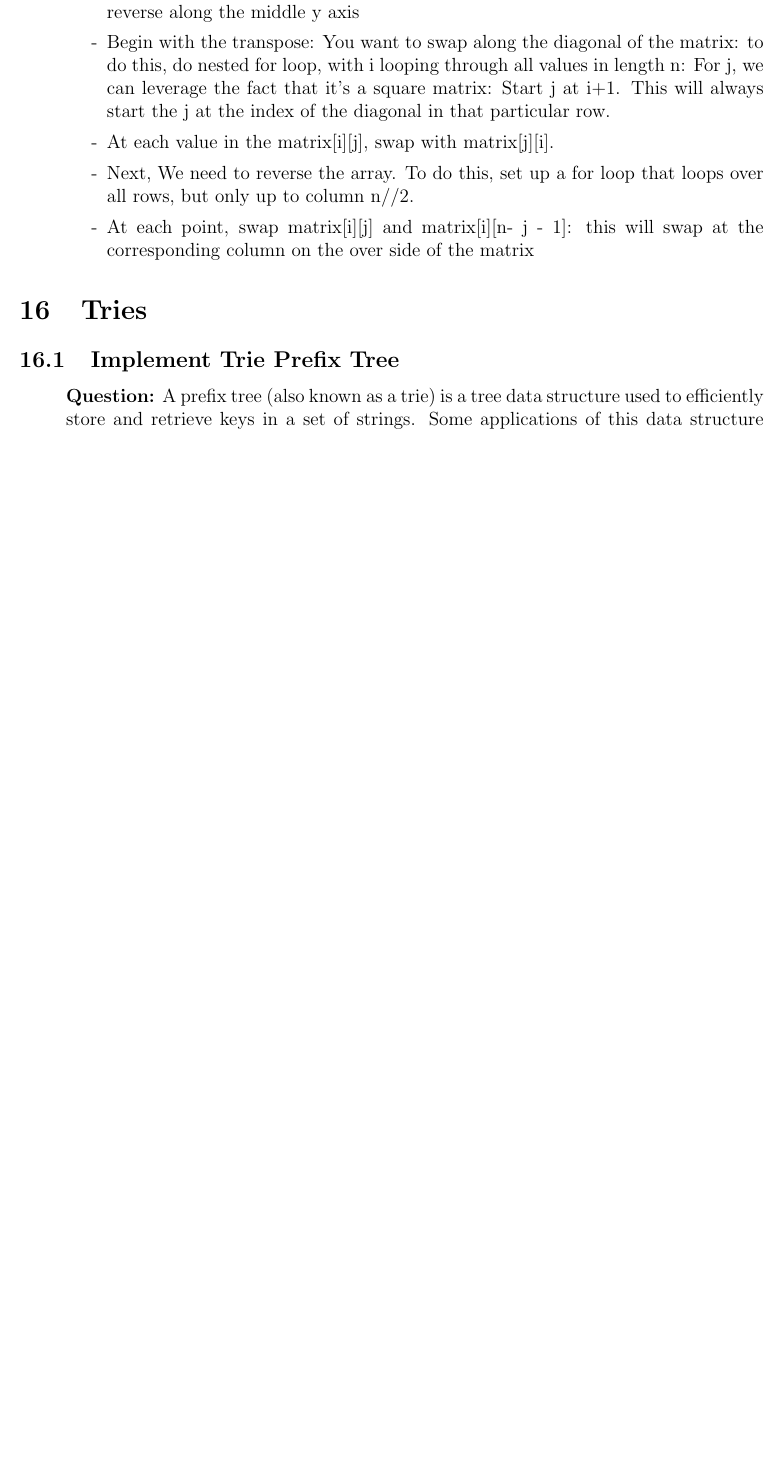
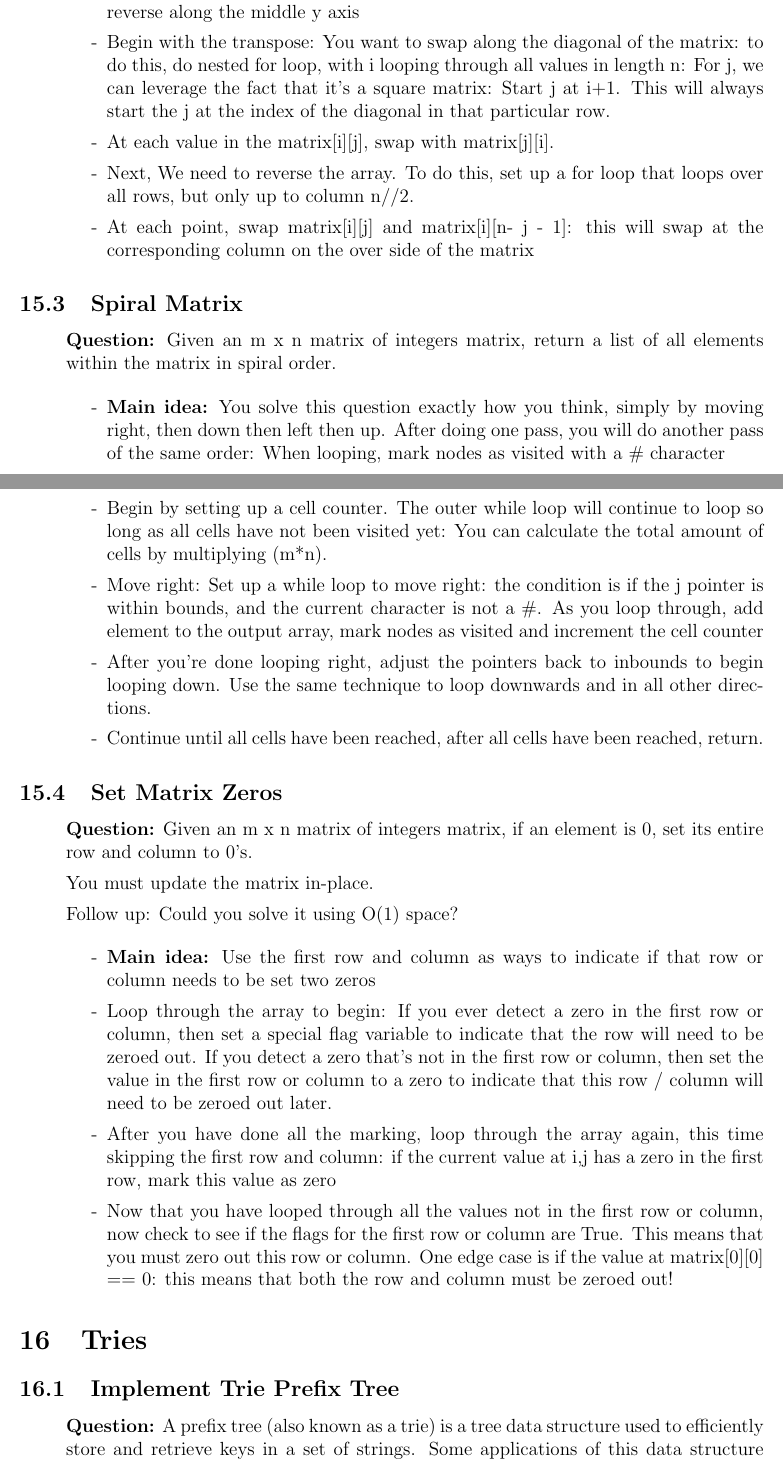
Before and after one commit to SebPuchi/LC100, a LaTeX document (notex.tex): part of page 49 of 52 before the commit and two parts of pages 49 and 50 of 53 after it, the two joined at a grey line, cut so that both start at the same text, the shorter picture padded with empty space. Compiled offline with pdfLaTeX.

Commit message:
Set matrix zeros / spiral matrix notes

```diff
--- a/notex.tex
+++ b/notex.tex
@@ -1706,6 +1706,39 @@ You must rotate the matrix in-place. Do not allocate another 2D matrix and do th
 \end{enumerate}
 
 
+\subsection{Spiral Matrix}
+\begin{enumerate}
+  \item[] \textbf{Question:} Given an m x n matrix of integers matrix, return a list of all elements within the matrix in spiral order.
+
+    \begin{enumerate}
+      \item[-] \textbf{Main idea:} You solve this question exactly how you think, simply by moving right, then down then left then up. After doing one pass, you will do another pass of the same order: When looping, mark nodes as visited with a \# character
+      \item[-] Begin by setting up a cell counter. The outer while loop will continue to loop so long as all cells have not been visited yet: You can calculate the total amount of cells by multiplying (m*n).
+      \item[-] Move right: Set up a while loop to move right: the condition is if the j pointer is within bounds, and the current character is not a \#. As you loop through, add element to the output array, mark nodes as visited and increment the cell counter
+      \item[-] After you're done looping right, adjust the pointers back to inbounds to begin looping down. Use the same technique to loop downwards and in all other directions.
+      \item[-] Continue until all cells have been reached, after all cells have been reached, return.
+
+    \end{enumerate}
+\end{enumerate}
+
+\subsection{Set Matrix Zeros}
+\begin{enumerate}
+  \item[] \textbf{Question:} Given an m x n matrix of integers matrix, if an element is 0, set its entire row and column to 0's.
+
+You must update the matrix in-place.
+
+Follow up: Could you solve it using O(1) space?
+
+    \begin{enumerate}
+      \item[-] \textbf{Main idea:} Use the first row and column as ways to indicate if that row or column needs to be set two zeros
+      \item[-] Loop through the array to begin: If you ever detect a zero in the first row or column, then set a special flag variable to indicate that the row will need to be zeroed out. If you detect a zero that's not in the first row or column, then set the value in the first row or column to a zero to indicate that this row / column will need to be zeroed out later.
+      \item[-] After you have done all the marking, loop through the array again, this time skipping the first row and column: if the current value at i,j has a zero in the first row, mark this value as zero
+      \item[-] Now that you have looped through all the values not in the first row or column, now check to see if the flags for the first row or column are True. This means that you must zero out this row or column. One edge case is if the value at matrix[0][0] == 0: this means that both the row and column must be zeroed out!
+
+    \end{enumerate}
+\end{enumerate}
+
+
+
 
 
 
```
Also changed, not shown: notex.pdf.
